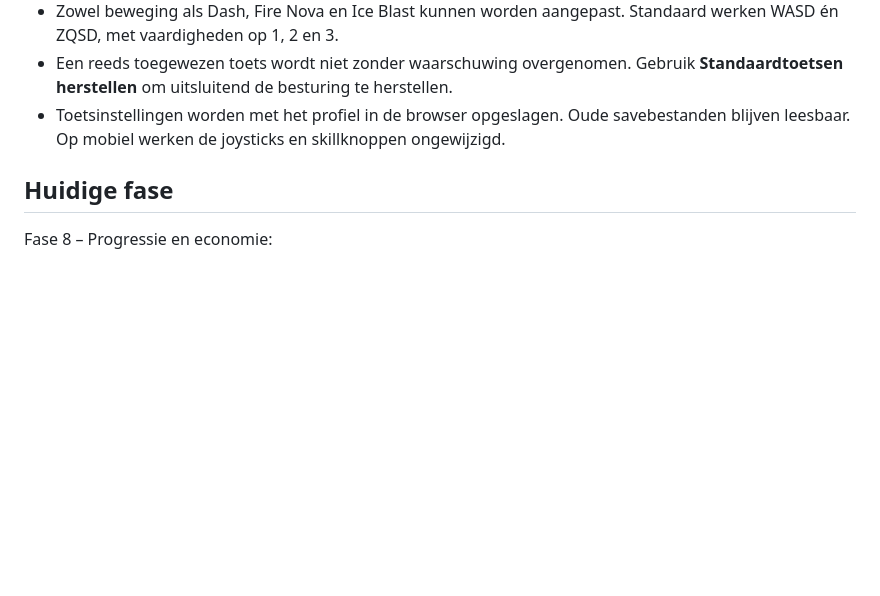
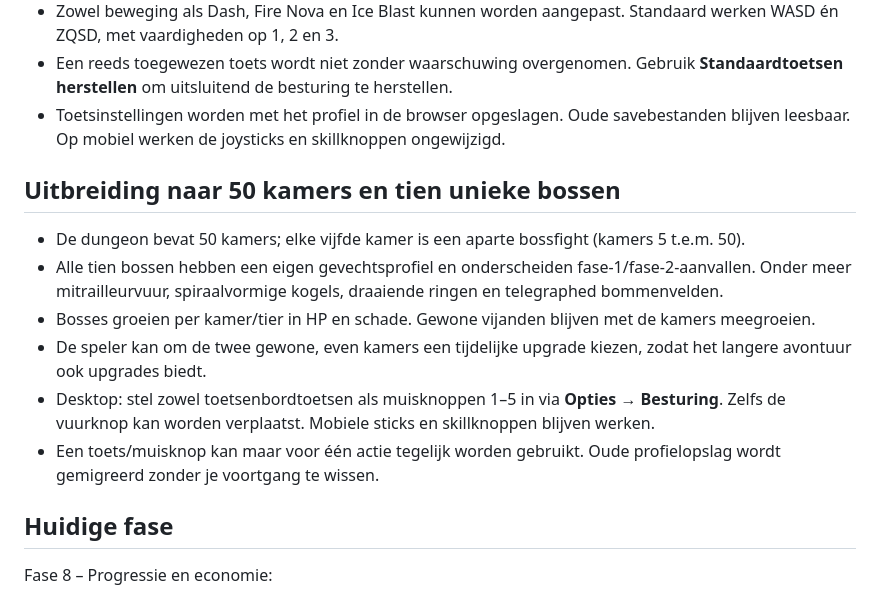
Before and after one commit to Hugo28j/2dgame, a Markdown page: README.md, the part around the change. Drawn GitHub-style; blank space fills up the shorter version.

Commit message:
docs: 50 rooms, ten boss archetypes and mouse button binding guide

```diff
--- a/README.md
+++ b/README.md
@@ -16,6 +16,15 @@ Dungeon Ascent wordt een originele, mobile-first 2D roguelike shooter voor de br
 - Zowel beweging als Dash, Fire Nova en Ice Blast kunnen worden aangepast. Standaard werken WASD én ZQSD, met vaardigheden op 1, 2 en 3.
 - Een reeds toegewezen toets wordt niet zonder waarschuwing overgenomen. Gebruik **Standaardtoetsen herstellen** om uitsluitend de besturing te herstellen.
 - Toetsinstellingen worden met het profiel in de browser opgeslagen. Oude savebestanden blijven leesbaar. Op mobiel werken de joysticks en skillknoppen ongewijzigd.
+
+## Uitbreiding naar 50 kamers en tien unieke bossen
+
+- De dungeon bevat 50 kamers; elke vijfde kamer is een aparte bossfight (kamers 5 t.e.m. 50).
+- Alle tien bossen hebben een eigen gevechtsprofiel en onderscheiden fase-1/fase-2-aanvallen. Onder meer mitrailleurvuur, spiraalvormige kogels, draaiende ringen en telegraphed bommenvelden.
+- Bosses groeien per kamer/tier in HP en schade. Gewone vijanden blijven met de kamers meegroeien.
+- De speler kan om de twee gewone, even kamers een tijdelijke upgrade kiezen, zodat het langere avontuur ook upgrades biedt.
+- Desktop: stel zowel toetsenbordtoetsen als muisknoppen 1–5 in via **Opties → Besturing**. Zelfs de vuurknop kan worden verplaatst. Mobiele sticks en skillknoppen blijven werken.
+- Een toets/muisknop kan maar voor één actie tegelijk worden gebruikt. Oude profielopslag wordt gemigreerd zonder je voortgang te wissen.
 
 ## Huidige fase
 
```
